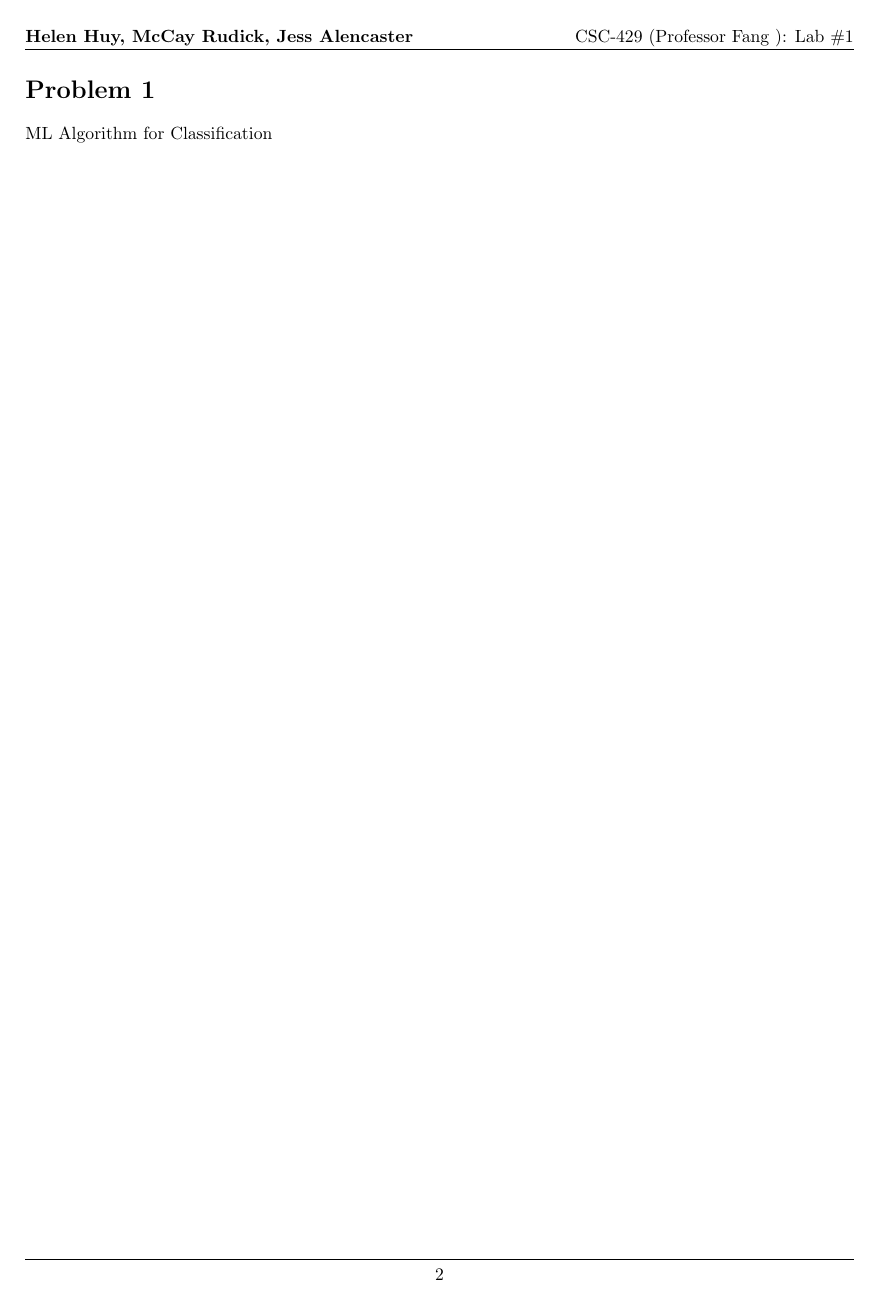
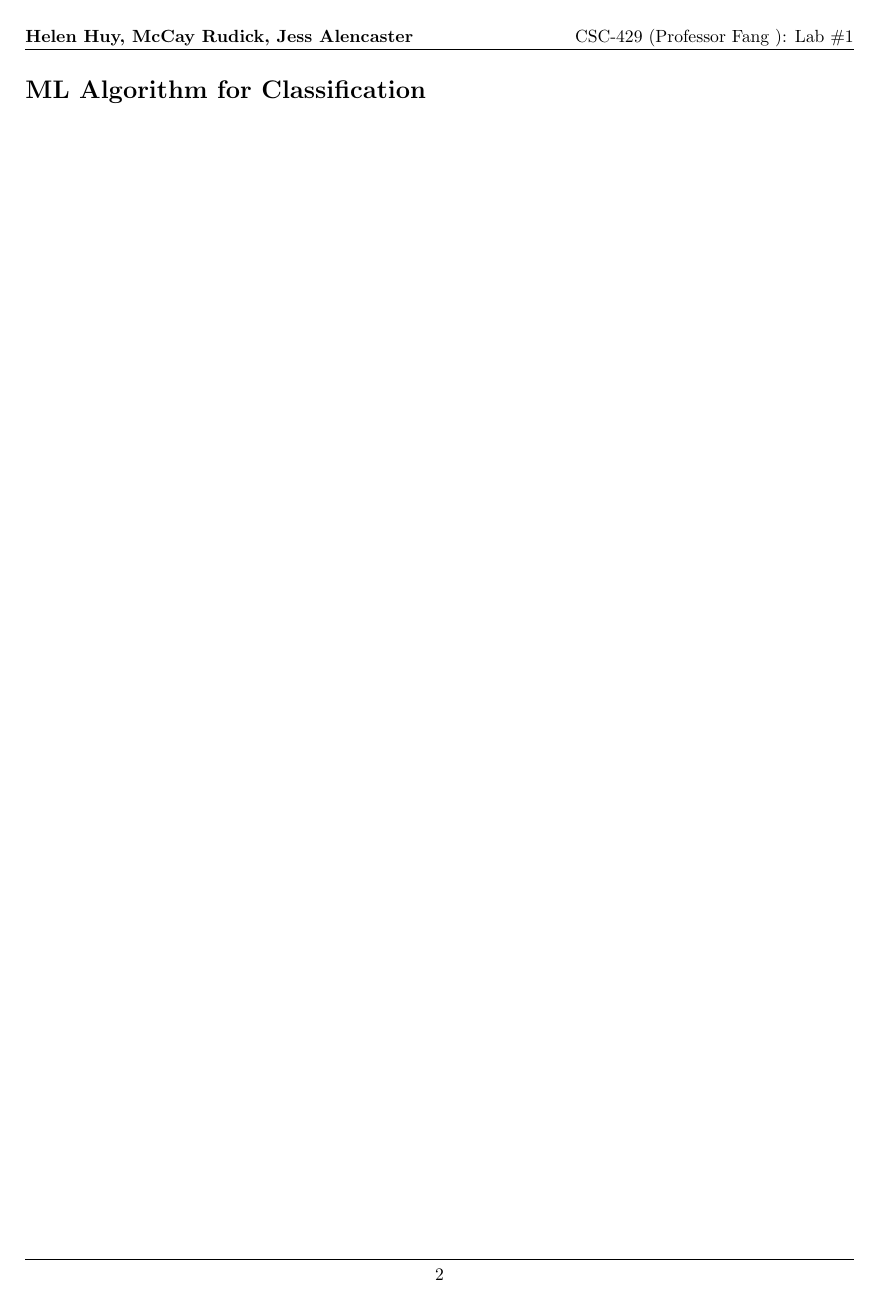
Before and after one commit to Mcray3000/CSC429, a LaTeX document (lab_template.tex): page 2 of 4. Compiled offline with pdfLaTeX.

Commit message:
fix: Remove custom template command

```diff
--- a/lab_template.tex
+++ b/lab_template.tex
@@ -52,26 +52,14 @@
 
 \setcounter{secnumdepth}{0}
 \newcounter{partCounter}
-\newcounter{homeworkProblemCounter}
-\setcounter{homeworkProblemCounter}{1}
 
-%
-% Homework Problem Environment
-%
-% This environment takes an optional argument. When given, it will adjust the
-% problem counter. This is useful for when the problems given for your
-% assignment aren't sequential. See the last 3 problems of this template for an
-% example.
-%
-\newenvironment{homeworkProblem}[1][-1]{
-    \ifnum#1>0
-        \setcounter{homeworkProblemCounter}{#1}
-    \fi
-    \section{Problem \arabic{homeworkProblemCounter}}
-    \setcounter{partCounter}{1}
-    \enterProblemHeader{homeworkProblemCounter}
+\newenvironment{homeworkProblem}[1]{
+\def\problemTitle{#1}
+\section{#1}
+\setcounter{partCounter}{1}
+\enterProblemHeader{#1}
 }{
-    \exitProblemHeader{homeworkProblemCounter}
+\exitProblemHeader{\problemTitle}
 }
 
 %
```
